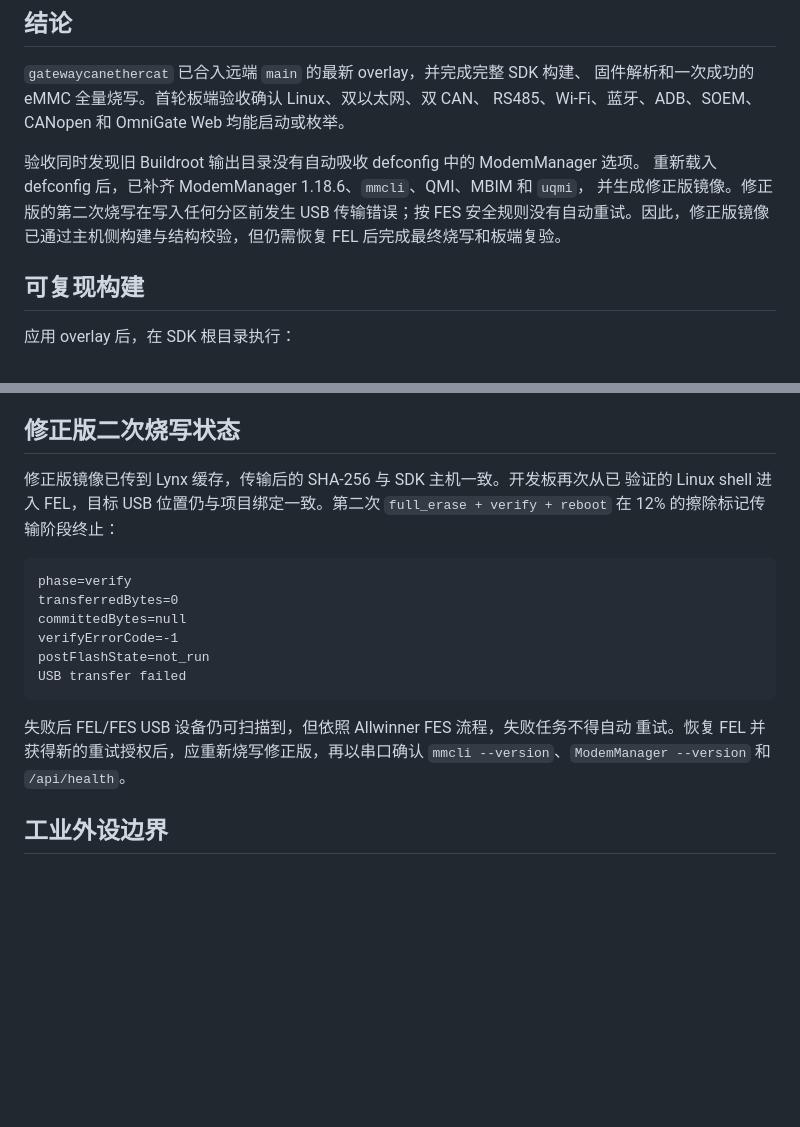
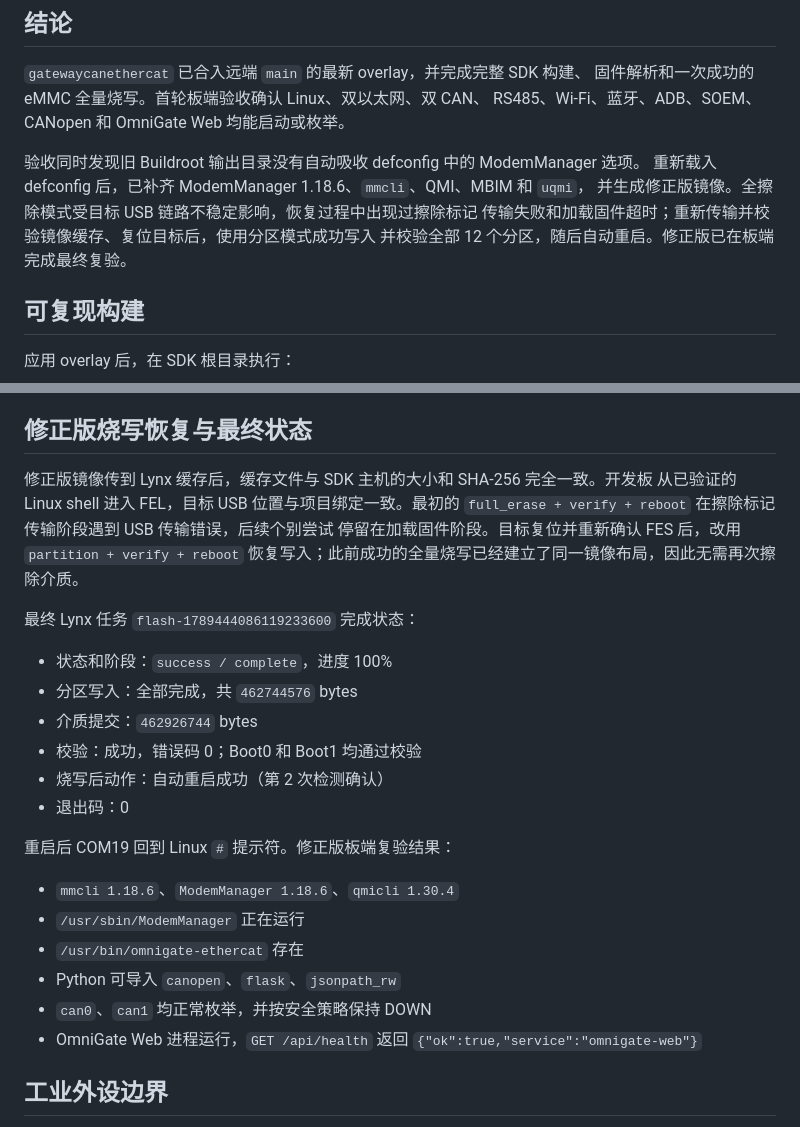
Before and after one commit to dshanpi/T153MX-Tina5SDK_OmniGate, a Markdown page: docs/industrial-gateway-verification-2026-09-14.md, 2 parts joined by grey strips. GitHub-like rendering; blank space fills up the shorter version.

Commit message:
docs: record successful gateway firmware recovery

````diff
--- a/docs/industrial-gateway-verification-2026-09-14.md
+++ b/docs/industrial-gateway-verification-2026-09-14.md
@@ -10,9 +10,9 @@ RS485、Wi-Fi、蓝牙、ADB、SOEM、CANopen 和 OmniGate Web 均能启动或
 
 验收同时发现旧 Buildroot 输出目录没有自动吸收 defconfig 中的 ModemManager 选项。
 重新载入 defconfig 后，已补齐 ModemManager 1.18.6、`mmcli`、QMI、MBIM 和 `uqmi`，
-并生成修正版镜像。修正版的第二次烧写在写入任何分区前发生 USB 传输错误；按 FES
-安全规则没有自动重试。因此，修正版镜像已通过主机侧构建与结构校验，但仍需恢复
-FEL 后完成最终烧写和板端复验。
+并生成修正版镜像。全擦除模式受目标 USB 链路不稳定影响，恢复过程中出现过擦除标记
+传输失败和加载固件超时；重新传输并校验镜像缓存、复位目标后，使用分区模式成功写入
+并校验全部 12 个分区，随后自动重启。修正版已在板端完成最终复验。
 
 ## 可复现构建
 
@@ -76,24 +76,32 @@ Lynx 通过绑定的 COM19 Linux `#` 提示符执行固定 `reboot efex`，FES
   `{"ok":true,"service":"omnigate-web"}`。
 - ThingsBoard Gateway 已安装但按设计默认禁用，配置 Token 后才允许启动。
 
-## 修正版二次烧写状态
+## 修正版烧写恢复与最终状态
 
-修正版镜像已传到 Lynx 缓存，传输后的 SHA-256 与 SDK 主机一致。开发板再次从已
-验证的 Linux shell 进入 FEL，目标 USB 位置仍与项目绑定一致。第二次
-`full_erase + verify + reboot` 在 12% 的擦除标记传输阶段终止：
+修正版镜像传到 Lynx 缓存后，缓存文件与 SDK 主机的大小和 SHA-256 完全一致。开发板
+从已验证的 Linux shell 进入 FEL，目标 USB 位置与项目绑定一致。最初的
+`full_erase + verify + reboot` 在擦除标记传输阶段遇到 USB 传输错误，后续个别尝试
+停留在加载固件阶段。目标复位并重新确认 FES 后，改用 `partition + verify + reboot`
+恢复写入；此前成功的全量烧写已经建立了同一镜像布局，因此无需再次擦除介质。
 
-```text
-phase=verify
-transferredBytes=0
-committedBytes=null
-verifyErrorCode=-1
-postFlashState=not_run
-USB transfer failed
-```
+最终 Lynx 任务 `flash-1789444086119233600` 完成状态：
 
-失败后 FEL/FES USB 设备仍可扫描到，但依照 Allwinner FES 流程，失败任务不得自动
-重试。恢复 FEL 并获得新的重试授权后，应重新烧写修正版，再以串口确认 `mmcli
---version`、`ModemManager --version` 和 `/api/health`。
+- 状态和阶段：`success / complete`，进度 100%
+- 分区写入：全部完成，共 `462744576` bytes
+- 介质提交：`462926744` bytes
+- 校验：成功，错误码 0；Boot0 和 Boot1 均通过校验
+- 烧写后动作：自动重启成功（第 2 次检测确认）
+- 退出码：0
+
+重启后 COM19 回到 Linux `#` 提示符。修正版板端复验结果：
+
+- `mmcli 1.18.6`、`ModemManager 1.18.6`、`qmicli 1.30.4`
+- `/usr/sbin/ModemManager` 正在运行
+- `/usr/bin/omnigate-ethercat` 存在
+- Python 可导入 `canopen`、`flask`、`jsonpath_rw`
+- `can0`、`can1` 均正常枚举，并按安全策略保持 DOWN
+- OmniGate Web 进程运行，`GET /api/health` 返回
+  `{"ok":true,"service":"omnigate-web"}`
 
 ## 工业外设边界
 
````
